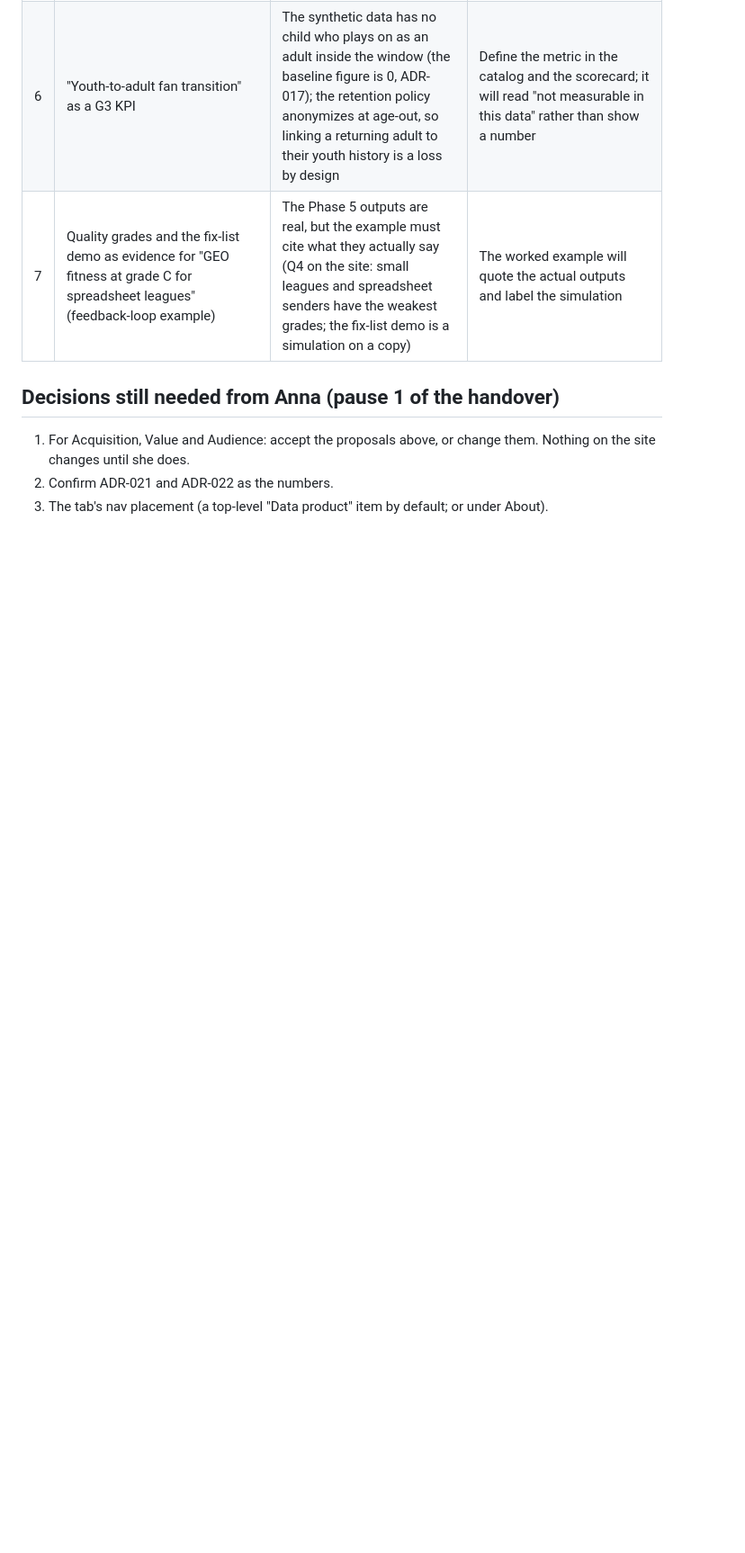
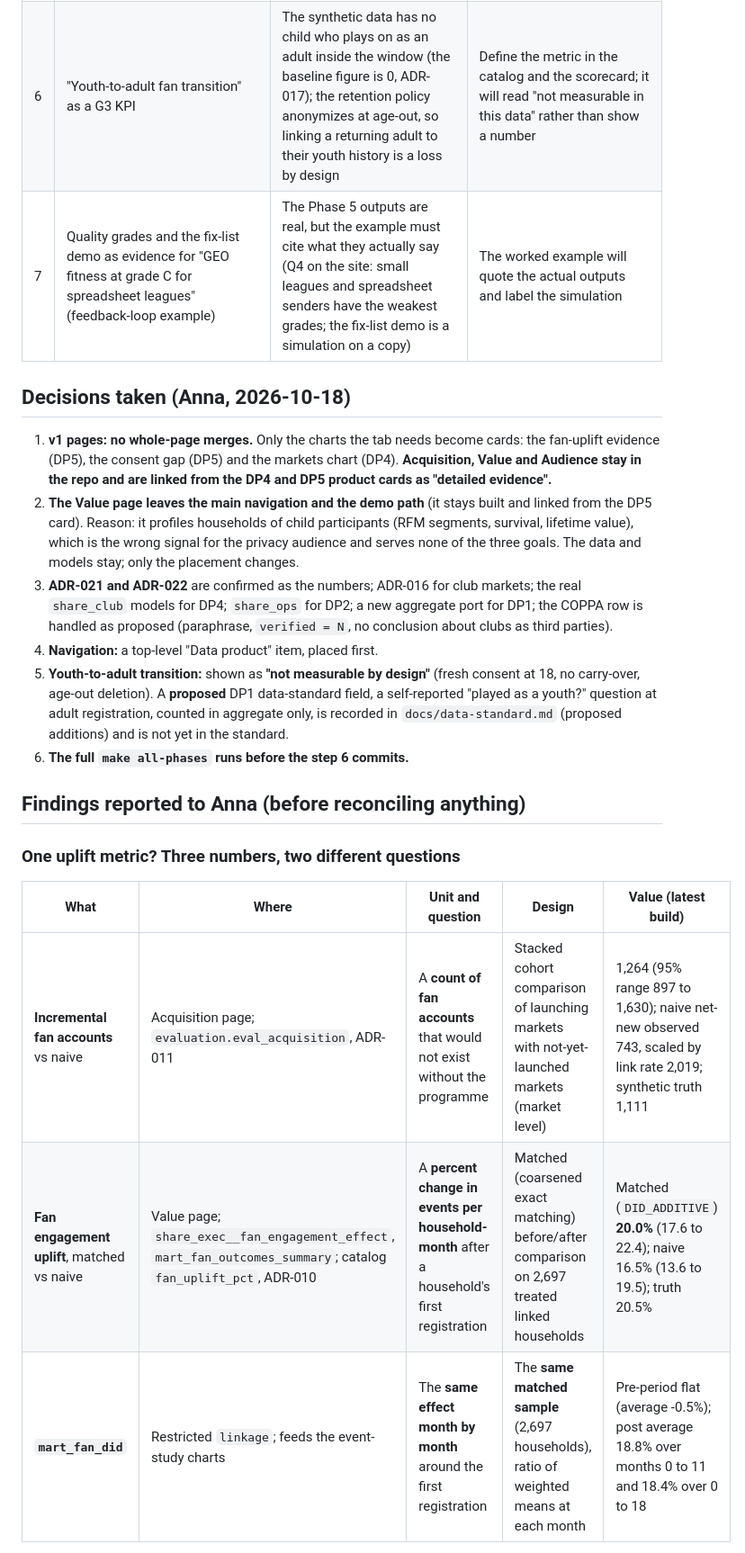
Before and after one commit to anna-malakhova-anna/football-project-next-gen, a Markdown page: docs/decisions/ADR-021-data-product-portfolio.md, the part around one of its changes. Shown at 90% size. Rendered like a GitHub page; blank space fills up the shorter version.

Commit message:
ADR-021: decisions from Anna; findings on the uplift estimates and youth-to-adult continuation
Co-Authored-By: Claude Sonnet 5.5 <noreply@anthropic.com>

```diff
--- a/docs/decisions/ADR-021-data-product-portfolio.md
+++ b/docs/decisions/ADR-021-data-product-portfolio.md
@@ -31,7 +31,20 @@ Phase 6 adds a **Data product** tab: three business goals (G1 grow NFL presence
 | 6 | "Youth-to-adult fan transition" as a G3 KPI | The synthetic data has no child who plays on as an adult inside the window (the baseline figure is 0, ADR-017); the retention policy anonymizes at age-out, so linking a returning adult to their youth history is a loss by design | Define the metric in the catalog and the scorecard; it will read "not measurable in this data" rather than show a number |
 | 7 | Quality grades and the fix-list demo as evidence for "GEO fitness at grade C for spreadsheet leagues" (feedback-loop example) | The Phase 5 outputs are real, but the example must cite what they actually say (Q4 on the site: small leagues and spreadsheet senders have the weakest grades; the fix-list demo is a simulation on a copy) | The worked example will quote the actual outputs and label the simulation |
 
-## Decisions still needed from Anna (pause 1 of the handover)
-1. For Acquisition, Value and Audience: accept the proposals above, or change them. Nothing on the site changes until she does.
-2. Confirm ADR-021 and ADR-022 as the numbers.
-3. The tab's nav placement (a top-level "Data product" item by default; or under About).
+## Decisions taken (Anna, 2026-10-18)
+1. **v1 pages: no whole-page merges.** Only the charts the tab needs become cards: the fan-uplift evidence (DP5), the consent gap (DP5) and the markets chart (DP4). **Acquisition, Value and Audience stay in the repo and are linked from the DP4 and DP5 product cards as "detailed evidence".**
+2. **The Value page leaves the main navigation and the demo path** (it stays built and linked from the DP5 card). Reason: it profiles households of child participants (RFM segments, survival, lifetime value), which is the wrong signal for the privacy audience and serves none of the three goals. The data and models stay; only the placement changes.
+3. **ADR-021 and ADR-022** are confirmed as the numbers; ADR-016 for club markets; the real `share_club` models for DP4; `share_ops` for DP2; a new aggregate port for DP1; the COPPA row is handled as proposed (paraphrase, `verified = N`, no conclusion about clubs as third parties).
+4. **Navigation:** a top-level "Data product" item, placed first.
+5. **Youth-to-adult transition:** shown as **"not measurable by design"** (fresh consent at 18, no carry-over, age-out deletion). A **proposed** DP1 data-standard field, a self-reported "played as a youth?" question at adult registration, counted in aggregate only, is recorded in `docs/data-standard.md` (proposed additions) and is not yet in the standard.
+6. **The full `make all-phases` runs before the step 6 commits.**
+
+## Findings reported to Anna (before reconciling anything)
+
+### One uplift metric? Three numbers, two different questions
+| What | Where | Unit and question | Design | Value (latest build) |
+|---|---|---|---|---|
+| **Incremental fan accounts** vs naive | Acquisition page; `evaluation.eval_acquisition`, ADR-011 | A **count of fan accounts** that would not exist without the programme | Stacked cohort comparison of launching markets with not-yet-launched markets (market level) | 1,264 (95% range 897 to 1,630); naive net-new observed 743, scaled by link rate 2,019; synthetic truth 1,111 |
+| **Fan engagement uplift**, matched vs naive | Value page; `share_exec__fan_engagement_effect`, `mart_fan_outcomes_summary`; catalog `fan_uplift_pct`, ADR-010 | A **percent change in events per household-month** after a household's first registration | Matched (coarsened exact matching) before/after comparison on 2,697 treated linked households | Matched (`DID_ADDITIVE`) **20.0%** (17.6 to 22.4); naive 16.5% (13.6 to 19.5); truth 20.5% |
+| **`mart_fan_did`** | Restricted `linkage`; feeds the event-study charts | The **same effect month by month** around the first registration | The **same matched sample** (2,697 households), ratio of weighted means at each month | Pre-period flat (average -0.5%); post average 18.8% over months 0 to 11 and 18.4% over 0 to 18 |
+
```
Also changed, not shown: other parts of docs/decisions/ADR-021-data-product-portfolio.md (+12 -2 lines).
